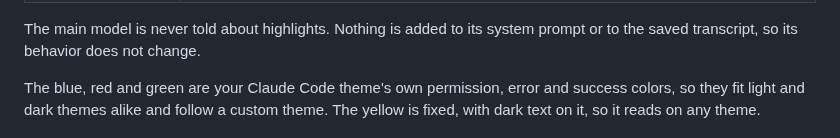
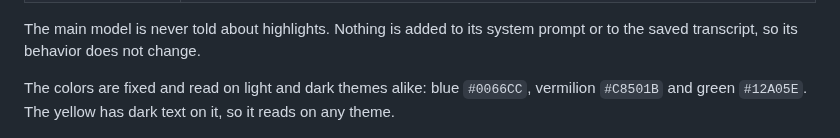
Before and after one commit to ParkerCai/highlighter, a Markdown page: README.md, the part around the change. Drawn GitHub-style.

Commit message:
add light theme color

```diff
--- a/README.md
+++ b/README.md
@@ -13,7 +13,7 @@ After each reply finishes, a separate call to Claude Haiku 5.5 reads it and pick
 
 The main model is never told about highlights. Nothing is added to its system prompt or to the saved transcript, so its behavior does not change.
 
-The blue, red and green are your Claude Code theme's own permission, error and success colors, so they fit light and dark themes alike and follow a custom theme. The yellow is fixed, with dark text on it, so it reads on any theme.
+The colors are fixed and read on light and dark themes alike: blue `#0066CC`, vermilion `#C8501B` and green `#12A05E`. The yellow has dark text on it, so it reads on any theme.
 
 ![A reply arrives plain; a few seconds later its highlights land](demo/demo.gif)
 
```
Also changed, not shown: demo/demo.gif, 5 other files.
